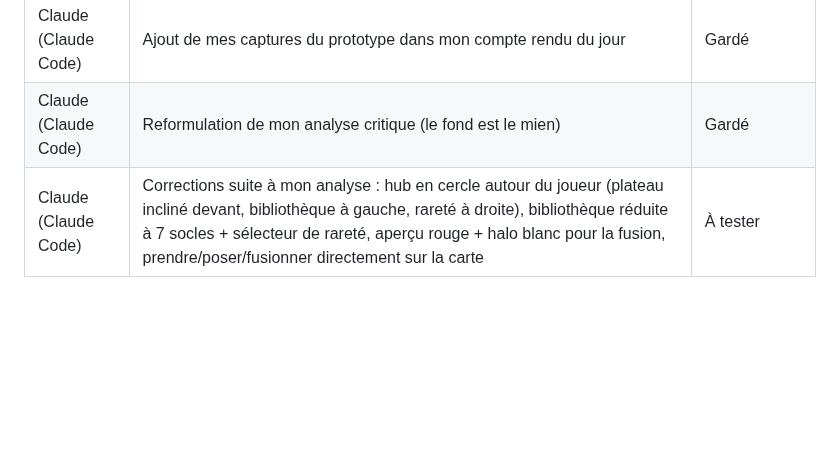
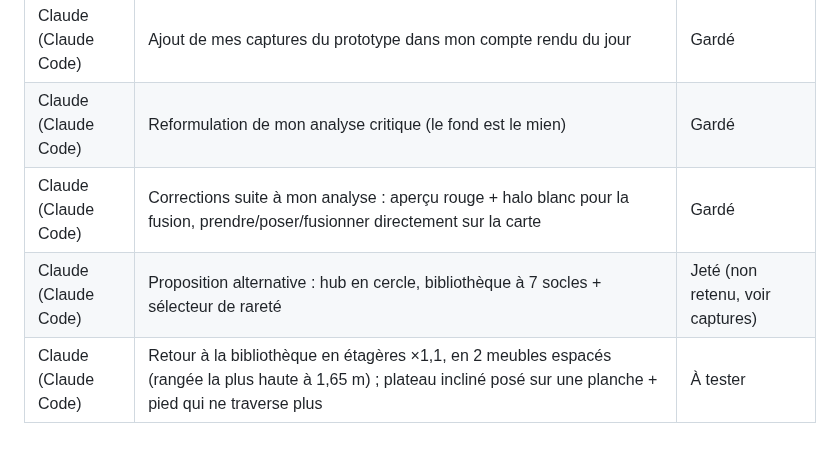
Before and after one commit to dyzlek/SAE501, a Markdown page: docs/journal/dylan.md, the part around one of its changes. Rendered like a GitHub page; blank space fills up the shorter version.

```diff
--- a/docs/journal/dylan.md
+++ b/docs/journal/dylan.md
@@ -47,4 +56,6 @@ La carte, avec les singes posés depuis le hub.
 | Claude (Claude Code) | Mode démo + build Windows pour captures d'écran | Jeté (retiré à ma demande) |
 | Claude (Claude Code) | Ajout de mes captures du prototype dans mon compte rendu du jour | Gardé |
 | Claude (Claude Code) | Reformulation de mon analyse critique (le fond est le mien) | Gardé |
-| Claude (Claude Code) | Corrections suite à mon analyse : hub en cercle autour du joueur (plateau incliné devant, bibliothèque à gauche, rareté à droite), bibliothèque réduite à 7 socles + sélecteur de rareté, aperçu rouge + halo blanc pour la fusion, prendre/poser/fusionner directement sur la carte | À tester |
+| Claude (Claude Code) | Corrections suite à mon analyse : aperçu rouge + halo blanc pour la fusion, prendre/poser/fusionner directement sur la carte | Gardé |
+| Claude (Claude Code) | Proposition alternative : hub en cercle, bibliothèque à 7 socles + sélecteur de rareté | Jeté (non retenu, voir captures) |
+| Claude (Claude Code) | Retour à la bibliothèque en étagères ×1,1, en 2 meubles espacés (rangée la plus haute à 1,65 m) ; plateau incliné posé sur une planche + pied qui ne traverse plus | À tester |
```
Also changed, not shown: other parts of docs/journal/dylan.md (+9 -0 lines), docs/captures/alternative-hub-cercle-1.png (added), docs/captures/alternative-hub-cercle-2.png (added), docs/captures/alternative-hub-cercle-3.png (added), 7 other files.
